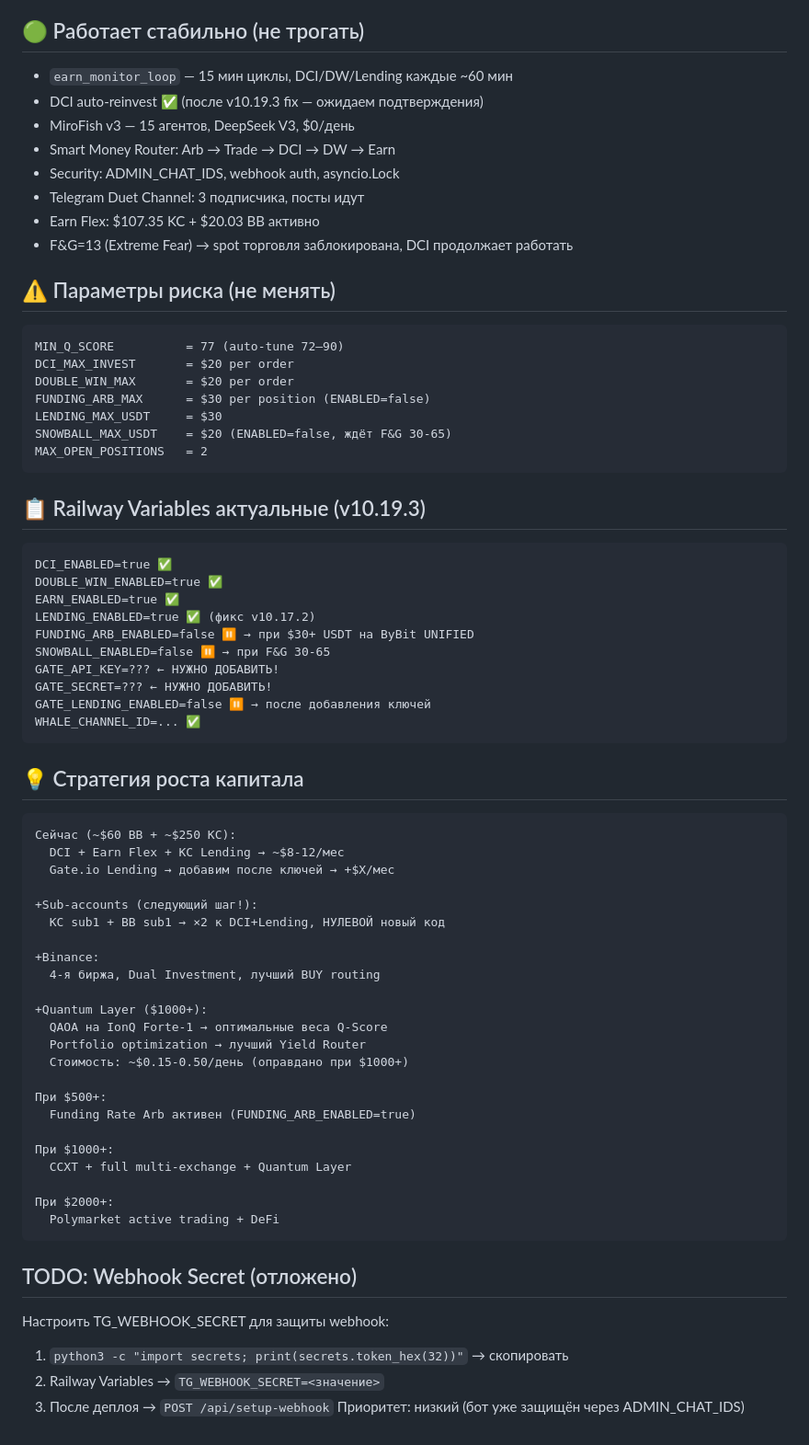
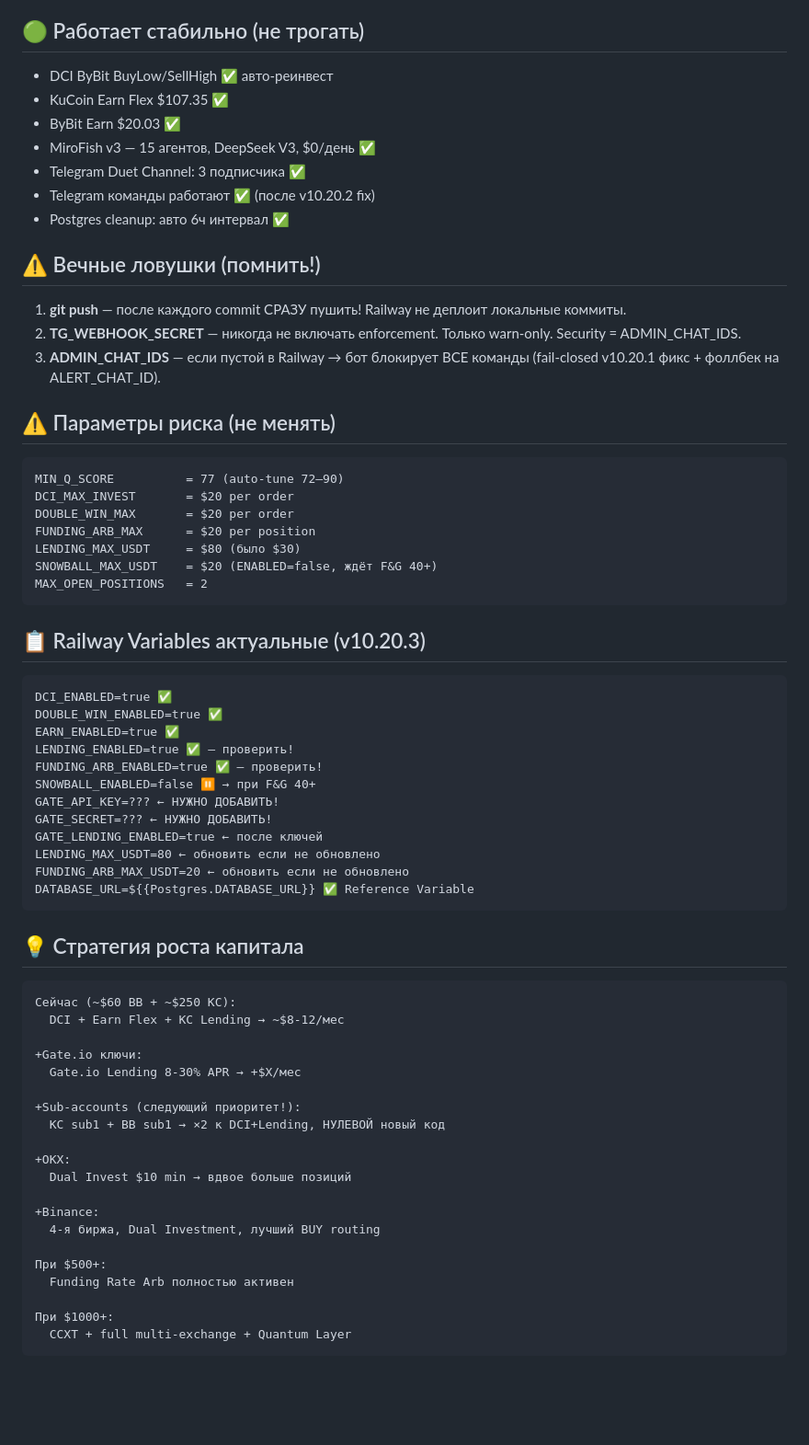
Before and after one commit to mkf768888-sketch/quantum-trade-bot, a Markdown page: vault/00-home/текущие приоритеты.md, the part around one of its changes. Shown at 92% size. GitHub-like rendering; blank space fills up the shorter version.

````diff
--- a/vault/00-home/текущие приоритеты.md
+++ b/vault/00-home/текущие приоритеты.md
@@ -64,70 +63,67 @@ version: v10.19.3
 
 ## 🟢 Работает стабильно (не трогать)
 
-- `earn_monitor_loop` — 15 мин циклы, DCI/DW/Lending каждые ~60 мин
-- DCI auto-reinvest ✅ (после v10.19.3 fix — ожидаем подтверждения)
-- MiroFish v3 — 15 агентов, DeepSeek V3, $0/день
-- Smart Money Router: Arb → Trade → DCI → DW → Earn
-- Security: ADMIN_CHAT_IDS, webhook auth, asyncio.Lock
-- Telegram Duet Channel: 3 подписчика, посты идут
-- Earn Flex: $107.35 KC + $20.03 BB активно
-- F&G=13 (Extreme Fear) → spot торговля заблокирована, DCI продолжает работать
+- DCI ByBit BuyLow/SellHigh ✅ авто-реинвест
+- KuCoin Earn Flex $107.35 ✅
+- ByBit Earn $20.03 ✅
+- MiroFish v3 — 15 агентов, DeepSeek V3, $0/день ✅
+- Telegram Duet Channel: 3 подписчика ✅
+- Telegram команды работают ✅ (после v10.20.2 fix)
+- Postgres cleanup: авто 6ч интервал ✅
+
+## ⚠️ Вечные ловушки (помнить!)
+
+1. **git push** — после каждого commit СРАЗУ пушить! Railway не деплоит локальные коммиты.
+2. **TG_WEBHOOK_SECRET** — никогда не включать enforcement. Только warn-only. Security = ADMIN_CHAT_IDS.
+3. **ADMIN_CHAT_IDS** — если пустой в Railway → бот блокирует ВСЕ команды (fail-closed v10.20.1 фикс + фоллбек на ALERT_CHAT_ID).
 
 ## ⚠️ Параметры риска (не менять)
 ```
 MIN_Q_SCORE          = 77 (auto-tune 72–90)
 DCI_MAX_INVEST       = $20 per order
 DOUBLE_WIN_MAX       = $20 per order
-FUNDING_ARB_MAX      = $30 per position (ENABLED=false)
-LENDING_MAX_USDT     = $30
-SNOWBALL_MAX_USDT    = $20 (ENABLED=false, ждёт F&G 30-65)
+FUNDING_ARB_MAX      = $20 per position
+LENDING_MAX_USDT     = $80 (было $30)
+SNOWBALL_MAX_USDT    = $20 (ENABLED=false, ждёт F&G 40+)
 MAX_OPEN_POSITIONS   = 2
 ```
 
-## 📋 Railway Variables актуальные (v10.19.3)
+## 📋 Railway Variables актуальные (v10.20.3)
 ```
 DCI_ENABLED=true ✅
 DOUBLE_WIN_ENABLED=true ✅
 EARN_ENABLED=true ✅
-LENDING_ENABLED=true ✅ (фикс v10.17.2)
-FUNDING_ARB_ENABLED=false ⏸ → при $30+ USDT на ByBit UNIFIED
-SNOWBALL_ENABLED=false ⏸ → при F&G 30-65
+LENDING_ENABLED=true ✅ — проверить!
+FUNDING_ARB_ENABLED=true ✅ — проверить!
+SNOWBALL_ENABLED=false ⏸ → при F&G 40+
 GATE_API_KEY=??? ← НУЖНО ДОБАВИТЬ!
 GATE_SECRET=??? ← НУЖНО ДОБАВИТЬ!
-GATE_LENDING_ENABLED=false ⏸ → после добавления ключей
-WHALE_CHANNEL_ID=... ✅
+GATE_LENDING_ENABLED=true ← после ключей
+LENDING_MAX_USDT=80 ← обновить если не обновлено
+FUNDING_ARB_MAX_USDT=20 ← обновить если не обновлено
+DATABASE_URL=${{Postgres.DATABASE_URL}} ✅ Reference Variable
 ```
 
 ## 💡 Стратегия роста капитала
 ```
 Сейчас (~$60 BB + ~$250 KC):
   DCI + Earn Flex + KC Lending → ~$8-12/мес
-  Gate.io Lending → добавим после ключей → +$X/мес
 
-+Sub-accounts (следующий шаг!):
++Gate.io ключи:
+  Gate.io Lending 8-30% APR → +$X/мес
+
++Sub-accounts (следующий приоритет!):
   KC sub1 + BB sub1 → ×2 к DCI+Lending, НУЛЕВОЙ новый код
+
++OKX:
+  Dual Invest $10 min → вдвое больше позиций
 
 +Binance:
   4-я биржа, Dual Investment, лучший BUY routing
 
-+Quantum Layer ($1000+):
-  QAOA на IonQ Forte-1 → оптимальные веса Q-Score
-  Portfolio optimization → лучший Yield Router
-  Стоимость: ~$0.15-0.50/день (оправдано при $1000+)
-
 При $500+:
-  Funding Rate Arb активен (FUNDING_ARB_ENABLED=true)
+  Funding Rate Arb полностью активен
 
 При $1000+:
   CCXT + full multi-exchange + Quantum Layer
-
-При $2000+:
-  Polymarket active trading + DeFi
 ```
-
-## TODO: Webhook Secret (отложено)
-Настроить TG_WEBHOOK_SECRET для защиты webhook:
-1. `python3 -c "import secrets; print(secrets.token_hex(32))"` → скопировать
-2. Railway Variables → `TG_WEBHOOK_SECRET=<значение>`
-3. После деплоя → `POST /api/setup-webhook`
-Приоритет: низкий (бот уже защищён через ADMIN_CHAT_IDS)
````
Also changed, not shown: other parts of vault/00-home/текущие приоритеты.md (+40 -41 lines), STATE.md (+24 -1 lines), vault/sessions/2026-04-07 v10.20.x earn+security+postgres.md (added, +72 -0 lines).
